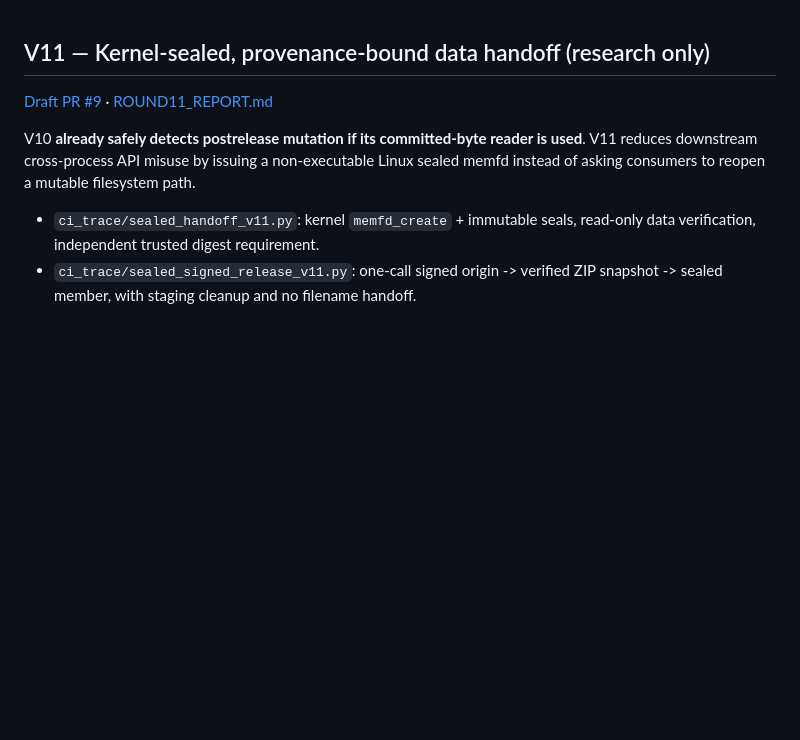
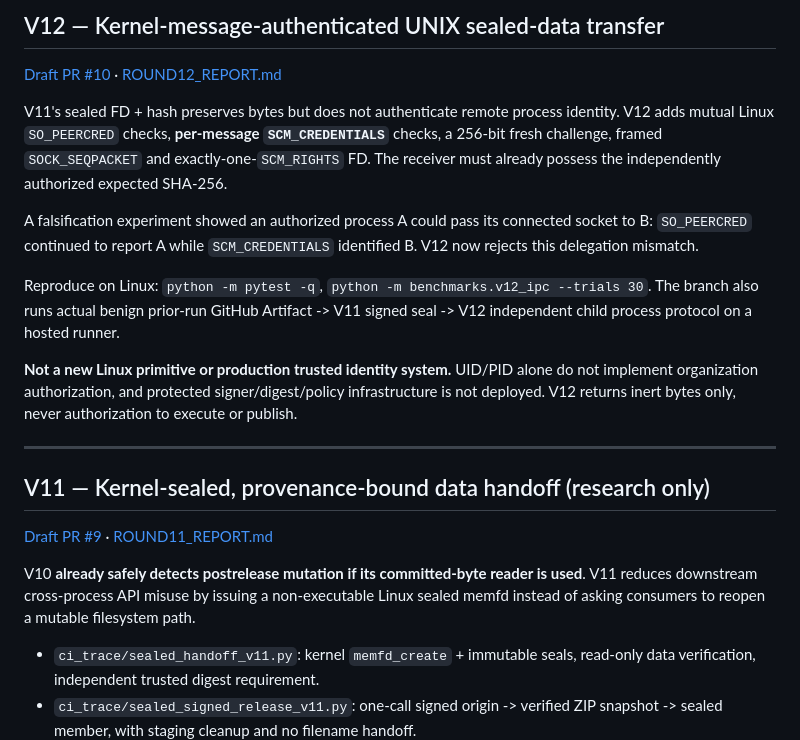
Before and after one commit to junlin20011207/ci-trace-sandbox, a Markdown page: README.md, the part around the change. Drawn GitHub-style; blank space fills up the shorter version.

Commit message:
Document V12 mutually authenticated sealed IPC, per-message falsification and reproducibility

```diff
--- a/README.md
+++ b/README.md
@@ -1,3 +1,17 @@
+## V12 — Kernel-message-authenticated UNIX sealed-data transfer
+
+[Draft PR #10](https://github.com/junlin20011207/ci-trace-sandbox/pull/10) · [ROUND12_REPORT.md](ROUND12_REPORT.md)
+
+V11's sealed FD + hash preserves bytes but does not authenticate remote process identity. V12 adds mutual Linux `SO_PEERCRED` checks, **per-message `SCM_CREDENTIALS`** checks, a 256-bit fresh challenge, framed `SOCK_SEQPACKET` and exactly-one-`SCM_RIGHTS` FD. The receiver must already possess the independently authorized expected SHA-256.
+
+A falsification experiment showed an authorized process A could pass its connected socket to B: `SO_PEERCRED` continued to report A while `SCM_CREDENTIALS` identified B. V12 now rejects this delegation mismatch.
+
+Reproduce on Linux: `python -m pytest -q`, `python -m benchmarks.v12_ipc --trials 30`. The branch also runs actual benign prior-run GitHub Artifact -> V11 signed seal -> V12 independent child process protocol on a hosted runner.
+
+**Not a new Linux primitive or production trusted identity system.** UID/PID alone do not implement organization authorization, and protected signer/digest/policy infrastructure is not deployed. V12 returns inert bytes only, never authorization to execute or publish.
+
+---
+
 ## V11 — Kernel-sealed, provenance-bound data handoff (research only)
 
 [Draft PR #9](https://github.com/junlin20011207/ci-trace-sandbox/pull/9) · [ROUND11_REPORT.md](ROUND11_REPORT.md)
```
